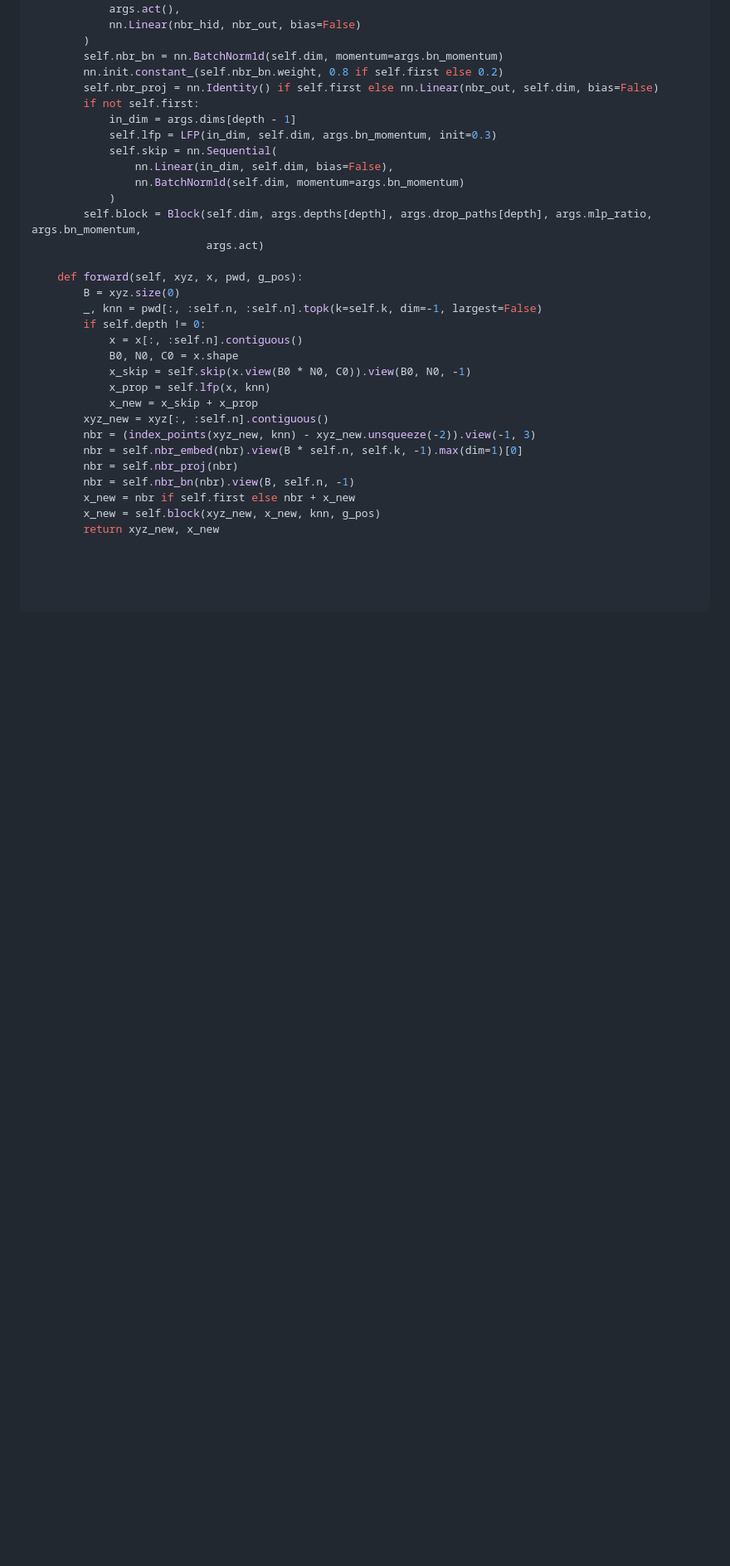
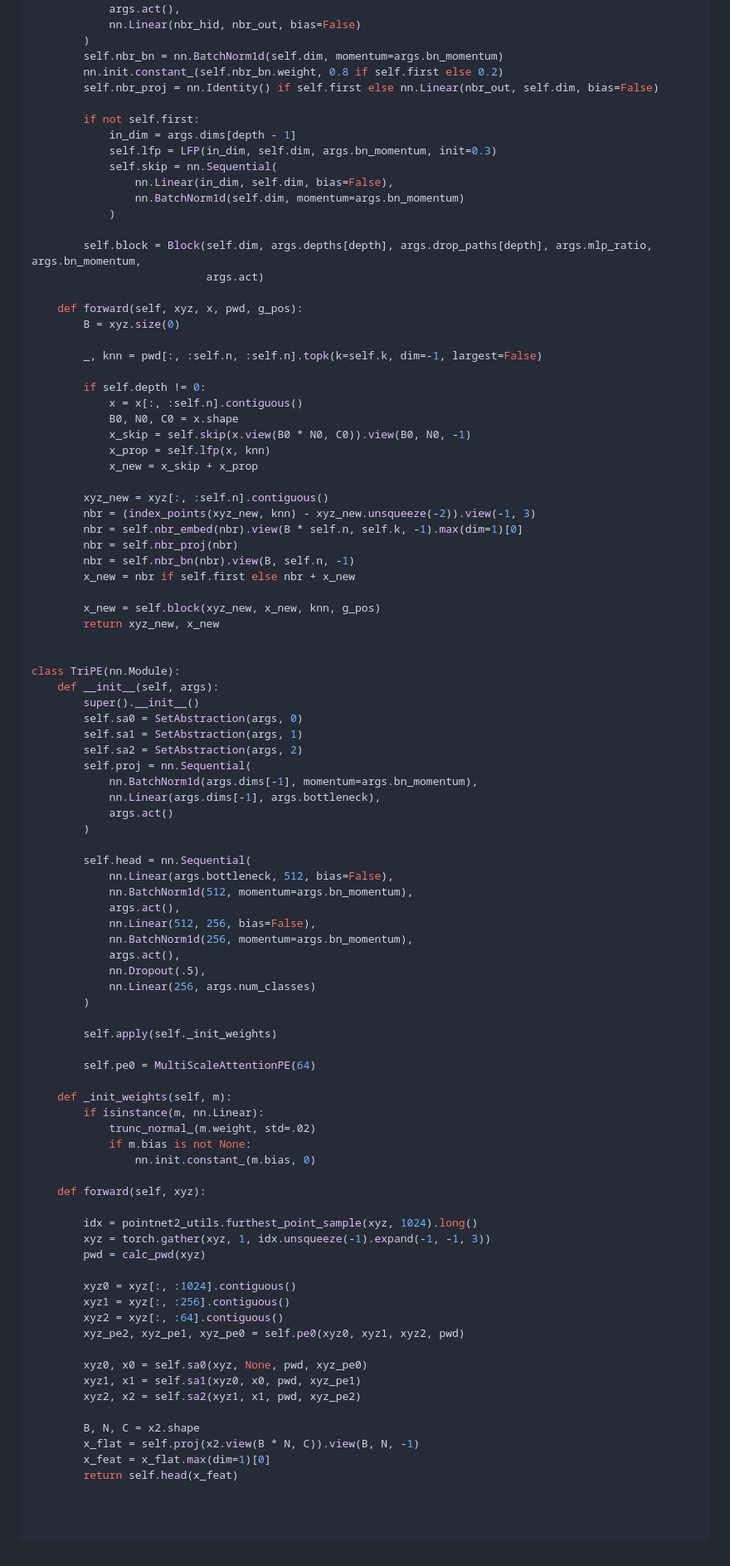
Before and after one commit to PointcloudTriPE/PointcloudTriPE.github.io, a Markdown page: README.md, the part around one of its changes. Shown at 83% size. Drawn GitHub-style; blank space fills up the shorter version.

```diff
--- a/README.md
+++ b/README.md
@@ -150,6 +300,7 @@ class SetAbstraction(nn.Module):
         self.nbr_bn = nn.BatchNorm1d(self.dim, momentum=args.bn_momentum)
         nn.init.constant_(self.nbr_bn.weight, 0.8 if self.first else 0.2)
         self.nbr_proj = nn.Identity() if self.first else nn.Linear(nbr_out, self.dim, bias=False)
+
         if not self.first:
             in_dim = args.dims[depth - 1]
             self.lfp = LFP(in_dim, self.dim, args.bn_momentum, init=0.3)
@@ -157,23 +308,82 @@ class SetAbstraction(nn.Module):
                 nn.Linear(in_dim, self.dim, bias=False),
                 nn.BatchNorm1d(self.dim, momentum=args.bn_momentum)
             )
+
         self.block = Block(self.dim, args.depths[depth], args.drop_paths[depth], args.mlp_ratio, args.bn_momentum,
                            args.act)
 
     def forward(self, xyz, x, pwd, g_pos):
         B = xyz.size(0)
+
         _, knn = pwd[:, :self.n, :self.n].topk(k=self.k, dim=-1, largest=False)
+
         if self.depth != 0:
             x = x[:, :self.n].contiguous()
             B0, N0, C0 = x.shape
             x_skip = self.skip(x.view(B0 * N0, C0)).view(B0, N0, -1)
             x_prop = self.lfp(x, knn)
             x_new = x_skip + x_prop
+
         xyz_new = xyz[:, :self.n].contiguous()
         nbr = (index_points(xyz_new, knn) - xyz_new.unsqueeze(-2)).view(-1, 3)
         nbr = self.nbr_embed(nbr).view(B * self.n, self.k, -1).max(dim=1)[0]
         nbr = self.nbr_proj(nbr)
         nbr = self.nbr_bn(nbr).view(B, self.n, -1)
         x_new = nbr if self.first else nbr + x_new
+
         x_new = self.block(xyz_new, x_new, knn, g_pos)
         return xyz_new, x_new
+
+
+class TriPE(nn.Module):
+    def __init__(self, args):
+        super().__init__()
+        self.sa0 = SetAbstraction(args, 0)
+        self.sa1 = SetAbstraction(args, 1)
+        self.sa2 = SetAbstraction(args, 2)
+        self.proj = nn.Sequential(
+            nn.BatchNorm1d(args.dims[-1], momentum=args.bn_momentum),
+            nn.Linear(args.dims[-1], args.bottleneck),
+            args.act()
+        )
+
+        self.head = nn.Sequential(
+            nn.Linear(args.bottleneck, 512, bias=False),
+            nn.BatchNorm1d(512, momentum=args.bn_momentum),
+            args.act(),
+            nn.Linear(512, 256, bias=False),
+            nn.BatchNorm1d(256, momentum=args.bn_momentum),
+            args.act(),
+            nn.Dropout(.5),
+            nn.Linear(256, args.num_classes)
+        )
+
+        self.apply(self._init_weights)
+
+        self.pe0 = MultiScaleAttentionPE(64)
+
+    def _init_weights(self, m):
+        if isinstance(m, nn.Linear):
+            trunc_normal_(m.weight, std=.02)
+            if m.bias is not None:
+                nn.init.constant_(m.bias, 0)
+
+    def forward(self, xyz):
+
+        idx = pointnet2_utils.furthest_point_sample(xyz, 1024).long()
+        xyz = torch.gather(xyz, 1, idx.unsqueeze(-1).expand(-1, -1, 3))
+        pwd = calc_pwd(xyz)
+
+        xyz0 = xyz[:, :1024].contiguous()
+        xyz1 = xyz[:, :256].contiguous()
+        xyz2 = xyz[:, :64].contiguous()
+        xyz_pe2, xyz_pe1, xyz_pe0 = self.pe0(xyz0, xyz1, xyz2, pwd)
+
+        xyz0, x0 = self.sa0(xyz, None, pwd, xyz_pe0)
+        xyz1, x1 = self.sa1(xyz0, x0, pwd, xyz_pe1)
+        xyz2, x2 = self.sa2(xyz1, x1, pwd, xyz_pe2)
+
+        B, N, C = x2.shape
+        x_flat = self.proj(x2.view(B * N, C)).view(B, N, -1)
+        x_feat = x_flat.max(dim=1)[0]
+        return self.head(x_feat)
```
Also changed, not shown: other parts of README.md (+151 -1 lines).
